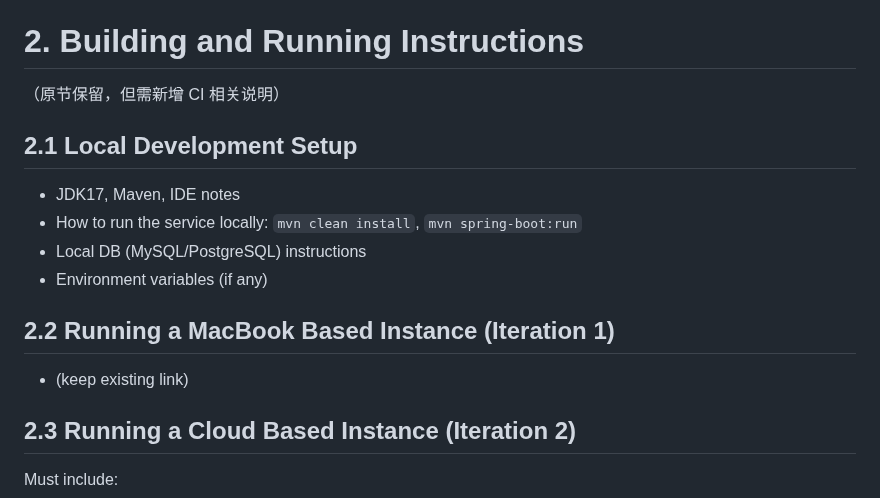
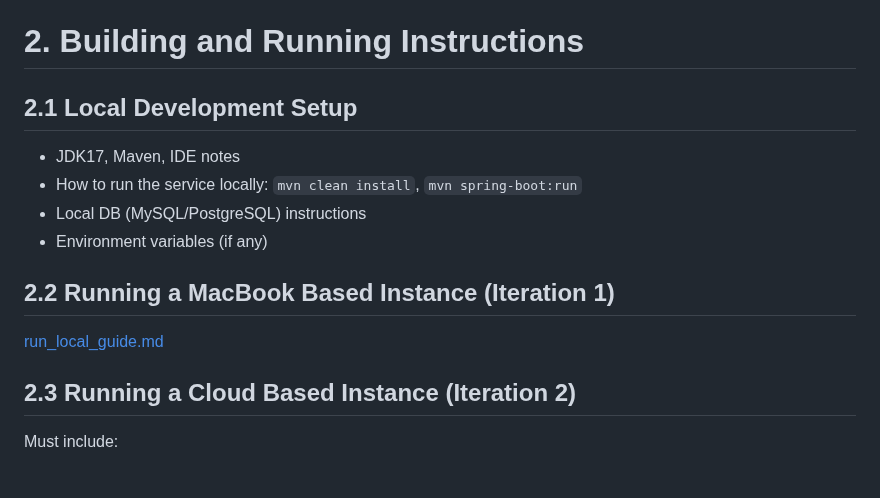
Before and after one commit to flyingcloud4156/flyingcloud-4156-project, a Markdown page: Readme_new.md, the part around the change. Rendered like a GitHub page; blank space fills up the shorter version.

```diff
--- a/Readme_new.md
+++ b/Readme_new.md
@@ -28,7 +28,6 @@ We have consulted the professor regarding this adjustment, and received approval
 
 # 2. Building and Running Instructions
 
-（原节保留，但需新增 CI 相关说明）
 
 ## 2.1 Local Development Setup
 
@@ -39,7 +38,7 @@ We have consulted the professor regarding this adjustment, and received approval
 
 ## 2.2 Running a MacBook Based Instance (Iteration 1)
 
-- (keep existing link)
+[run_local_guide.md](MacBook_first_iteration_demo/run_local_guide.md)
 
 ## 2.3 Running a Cloud Based Instance (Iteration 2)
 
```
